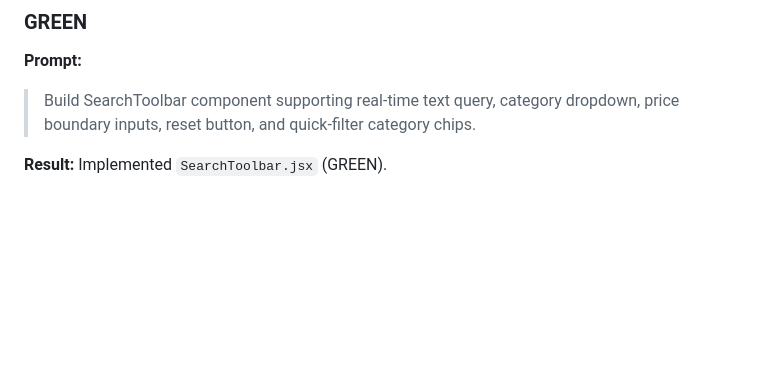
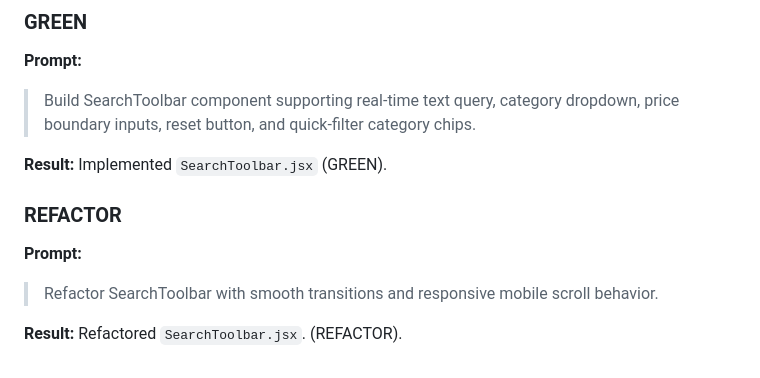
Before and after one commit to vaidybhensdadiya/AI_Kata_Car_Dealership_Inventory_System, a Markdown page: PROMPTS.md, the part around the change. Rendered like a GitHub page; blank space fills up the shorter version.

Commit message:
refactor(frontend): improve SearchToolbar responsive layout
Co-authored-by: Antigravity AI <antigravity@users.noreply.github.com>

```diff
--- a/PROMPTS.md
+++ b/PROMPTS.md
@@ -377,3 +377,10 @@ Test file created in `frontend/src/__tests__/SearchToolbar.test.jsx`. Ran Vitest
 
 **Result:**
 Implemented `SearchToolbar.jsx` (GREEN).
+
+### REFACTOR
+**Prompt:**
+> Refactor SearchToolbar with smooth transitions and responsive mobile scroll behavior.
+
+**Result:**
+Refactored `SearchToolbar.jsx`. (REFACTOR).
```
